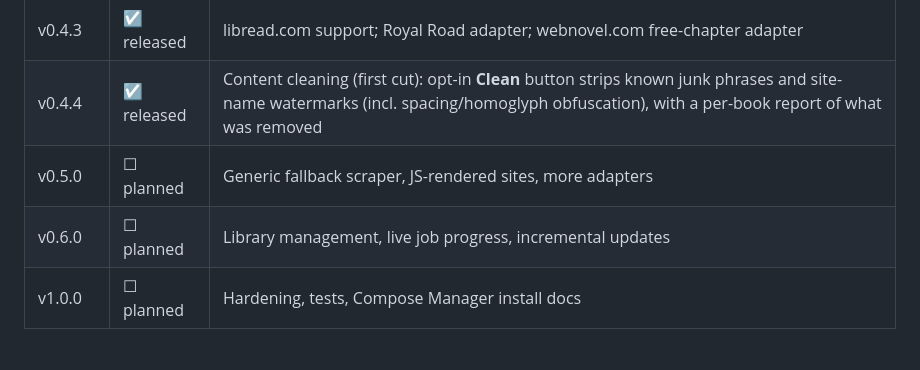
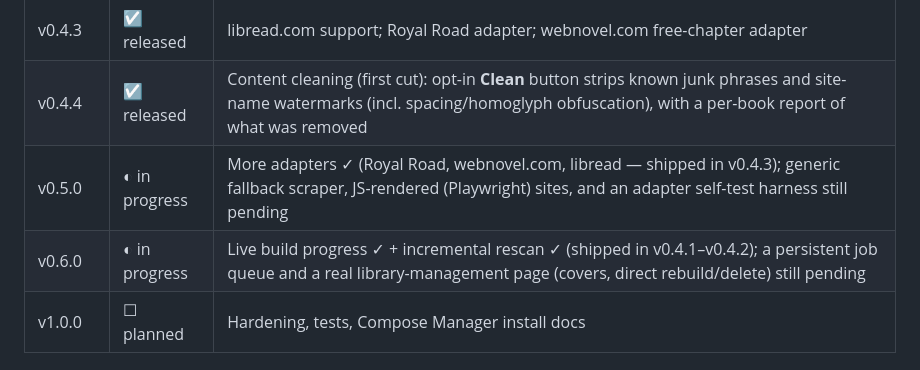
Before and after one commit to rhamblen/webnovel-to-epub-scraper, a Markdown page: README.md, the part around the change. Rendered like a GitHub page.

```diff
--- a/README.md
+++ b/README.md
@@ -32,8 +32,8 @@ Point it at a novel, pick the recommended source site, click **Build**, and a fi
 | v0.4.2  | ☑ released | Live build progress; Settings page tidy-up; consistent book cards |
 | v0.4.3  | ☑ released | libread.com support; Royal Road adapter; webnovel.com free-chapter adapter |
 | v0.4.4  | ☑ released | Content cleaning (first cut): opt-in **Clean** button strips known junk phrases and site-name watermarks (incl. spacing/homoglyph obfuscation), with a per-book report of what was removed |
-| v0.5.0  | ☐ planned | Generic fallback scraper, JS-rendered sites, more adapters |
-| v0.6.0  | ☐ planned | Library management, live job progress, incremental updates |
+| v0.5.0  | ◐ in progress | More adapters ✓ (Royal Road, webnovel.com, libread — shipped in v0.4.3); generic fallback scraper, JS-rendered (Playwright) sites, and an adapter self-test harness still pending |
+| v0.6.0  | ◐ in progress | Live build progress ✓ + incremental rescan ✓ (shipped in v0.4.1–v0.4.2); a persistent job queue and a real library-management page (covers, direct rebuild/delete) still pending |
 | v1.0.0  | ☐ planned | Hardening, tests, Compose Manager install docs |
 
 ## Prerequisites
```
Also changed, not shown: docs/project-plan.md (+17 -10 lines).
